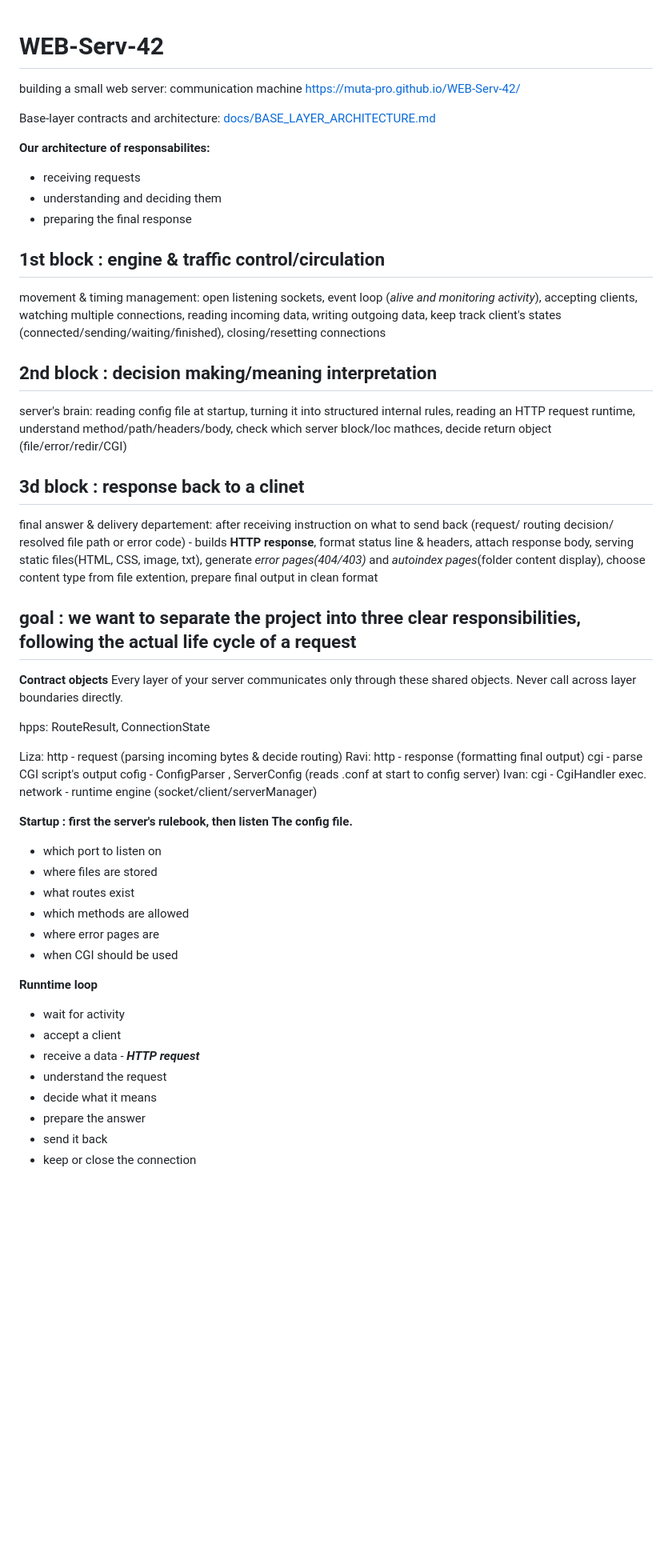
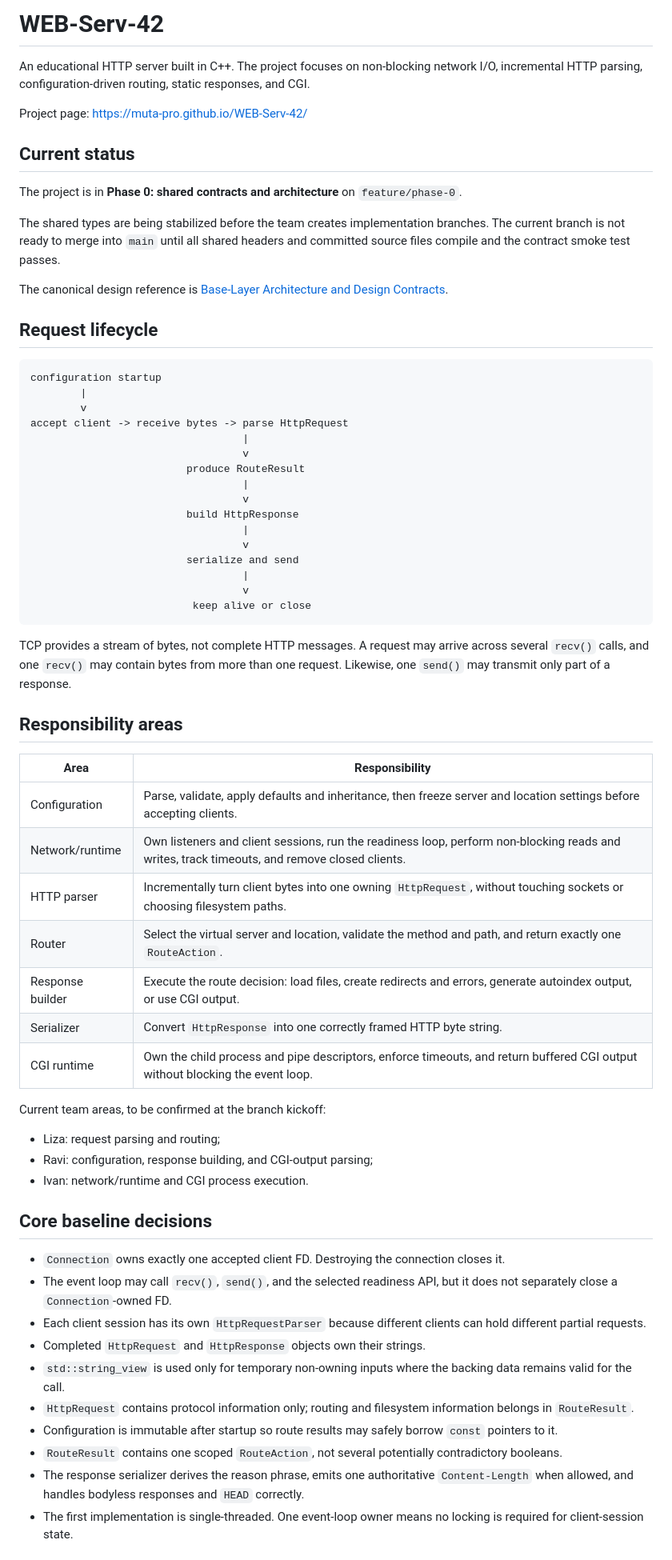
Before and after one commit to muta-pro/WEB-Serv-42, a Markdown page: README.md, the part around one of its changes. Shown at 80% size. Drawn GitHub-style; blank space fills up the shorter version.

Commit message:
added docs/ and updated readme

````diff
--- a/README.md
+++ b/README.md
@@ -1,60 +1,68 @@
+# WEB-Serv-42
 
-# WEB-Serv-42
-building a small web server: communication machine
-https://muta-pro.github.io/WEB-Serv-42/
+An educational HTTP server built in C++. The project focuses on non-blocking network I/O, incremental HTTP parsing, configuration-driven routing, static responses, and CGI.
 
-Base-layer contracts and architecture: [docs/BASE_LAYER_ARCHITECTURE.md](docs/BASE_LAYER_ARCHITECTURE.md)
+Project page: <https://muta-pro.github.io/WEB-Serv-42/>
 
-**Our architecture of responsabilites:**
-- receiving requests
-- understanding and deciding them
-- preparing the final response
+## Current status
 
-## 1st block : engine & traffic control/circulation
+The project is in **Phase 0: shared contracts and architecture** on `feature/phase-0`.
 
-movement & timing management: open listening sockets, event loop (*alive and monitoring activity*), accepting clients, watching multiple connections, reading incoming data, writing outgoing data, keep track client's states (connected/sending/waiting/finished), closing/resetting connections
+The shared types are being stabilized before the team creates implementation branches. The current branch is not ready to merge into `main` until all shared headers and committed source files compile and the contract smoke test passes.
 
-## 2nd block : decision making/meaning interpretation
+The canonical design reference is [Base-Layer Architecture and Design Contracts](docs/BASE_LAYER_ARCHITECTURE.md).
 
-server's brain: reading config file at startup, turning it into structured internal rules, reading an HTTP request runtime,
-understand method/path/headers/body,
-check which server block/loc mathces, decide return object (file/error/redir/CGI)
+## Request lifecycle
 
-## 3d block : response back to a clinet
+```text
+configuration startup
+        |
+        v
+accept client -> receive bytes -> parse HttpRequest
+                                  |
+                                  v
+                         produce RouteResult
+                                  |
+                                  v
+                         build HttpResponse
+                                  |
+                                  v
+                         serialize and send
+                                  |
+                                  v
+                          keep alive or close
+```
 
-final answer & delivery departement: after receiving instruction on what to send back (request/ routing decision/ resolved file path or error code) - builds **HTTP response**, format status line & headers,
-attach response body, serving static files(HTML, CSS, image, txt), generate *error pages(404/403)* and *autoindex pages*(folder content display), choose content type from file extention, prepare final output in clean format
+TCP provides a stream of bytes, not complete HTTP messages. A request may arrive across several `recv()` calls, and one `recv()` may contain bytes from more than one request. Likewise, one `send()` may transmit only part of a response.
 
-## goal : we want to separate the project into three clear responsibilities, following the actual life cycle of a request
+## Responsibility areas
 
-**Contract objects** Every layer of your server communicates only through these shared objects.
-Never call across layer boundaries directly.
+| Area | Responsibility |
+|---|---|
+| Configuration | Parse, validate, apply defaults and inheritance, then freeze server and location settings before accepting clients. |
+| Network/runtime | Own listeners and client sessions, run the readiness loop, perform non-blocking reads and writes, track timeouts, and remove closed clients. |
+| HTTP parser | Incrementally turn client bytes into one owning `HttpRequest`, without touching sockets or choosing filesystem paths. |
+| Router | Select the virtual server and location, validate the method and path, and return exactly one `RouteAction`. |
+| Response builder | Execute the route decision: load files, create redirects and errors, generate autoindex output, or use CGI output. |
+| Serializer | Convert `HttpResponse` into one correctly framed HTTP byte string. |
+| CGI runtime | Own the child process and pipe descriptors, enforce timeouts, and return buffered CGI output without blocking the event loop. |
 
-hpps: RouteResult, ConnectionState
+Current team areas, to be confirmed at the branch kickoff:
 
-Liza: http - request (parsing incoming bytes & decide routing)
-Ravi: http - response (formatting final output)
-	  cgi - parse CGI script's output
-	  cofig - ConfigParser , ServerConfig (reads .conf at start to config server)
-Ivan: cgi - CgiHandler exec.
-	  network - runtime engine (socket/client/serverManager)
+- Liza: request parsing and routing;
+- Ravi: configuration, response building, and CGI-output parsing;
+- Ivan: network/runtime and CGI process execution.
 
-**Startup : first the server's rulebook, then listen**
-**The config file.**
-- which port to listen on
-- where files are stored
-- what routes exist
-- which methods are allowed
-- where error pages are
-- when CGI should be used
+## Core baseline decisions
 
-**Runntime loop**
-- wait for activity
-- accept a client
-- receive a data - ***HTTP request***
-- understand the request
-- decide what it means
-- prepare the answer
-- send it back
-- keep or close the connection
+- `Connection` owns exactly one accepted client FD. Destroying the connection closes it.
+- The event loop may call `recv()`, `send()`, and the selected readiness API, but it does not separately close a `Connection`-owned FD.
+- Each client session has its own `HttpRequestParser` because different clients can hold different partial requests.
+- Completed `HttpRequest` and `HttpResponse` objects own their strings.
+- `std::string_view` is used only for temporary non-owning inputs where the backing data remains valid for the call.
+- `HttpRequest` contains protocol information only; routing and filesystem information belongs in `RouteResult`.
+- Configuration is immutable after startup so route results may safely borrow `const` pointers to it.
+- `RouteResult` contains one scoped `RouteAction`, not several potentially contradictory booleans.
+- The response serializer derives the reason phrase, emits one authoritative `Content-Length` when allowed, and handles bodyless responses and `HEAD` correctly.
+- The first implementation is single-threaded. One event-loop owner means no locking is required for client-session state.
 
````
Also changed, not shown: other parts of README.md (+45 -73 lines), docs/BASE_LAYER_ARCHITECTURE.md (+32 -0 lines).
